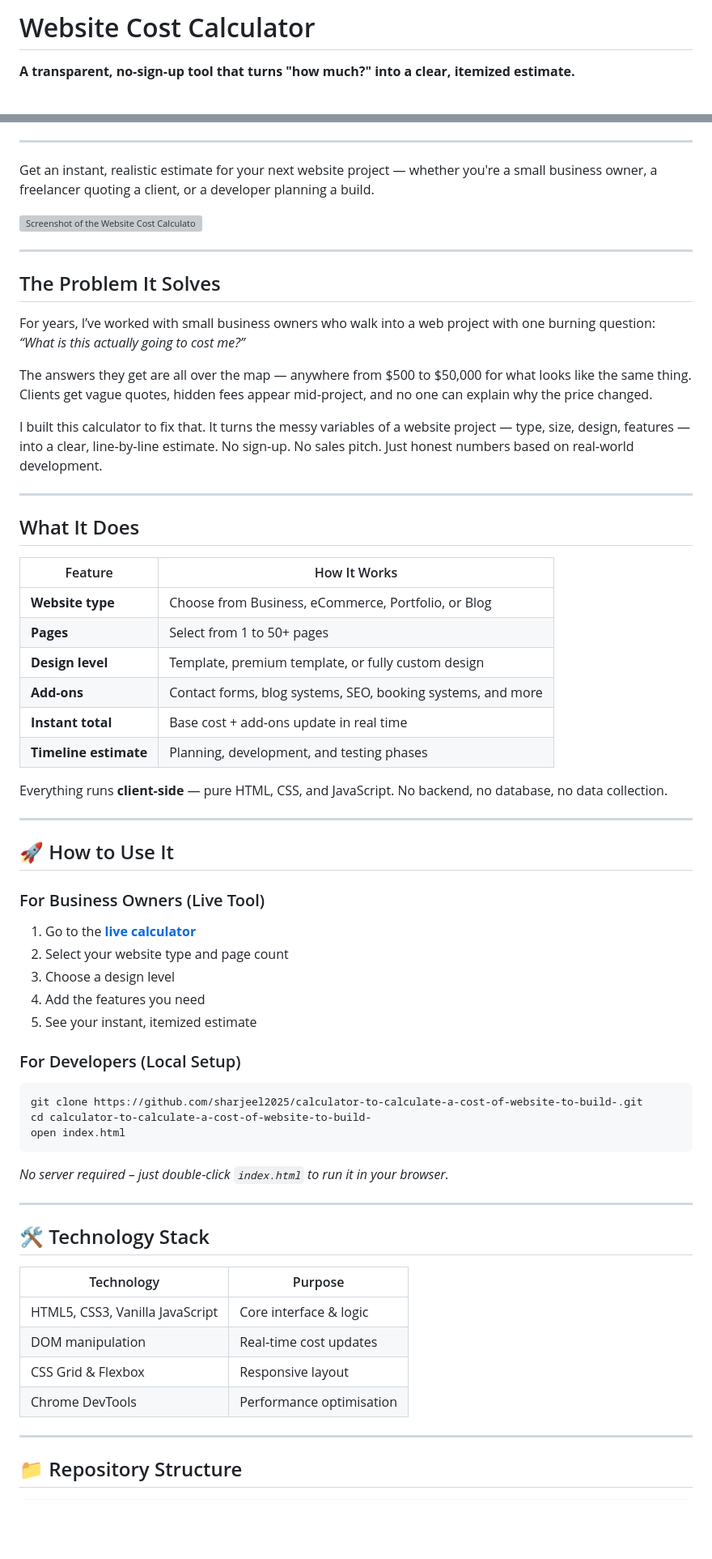
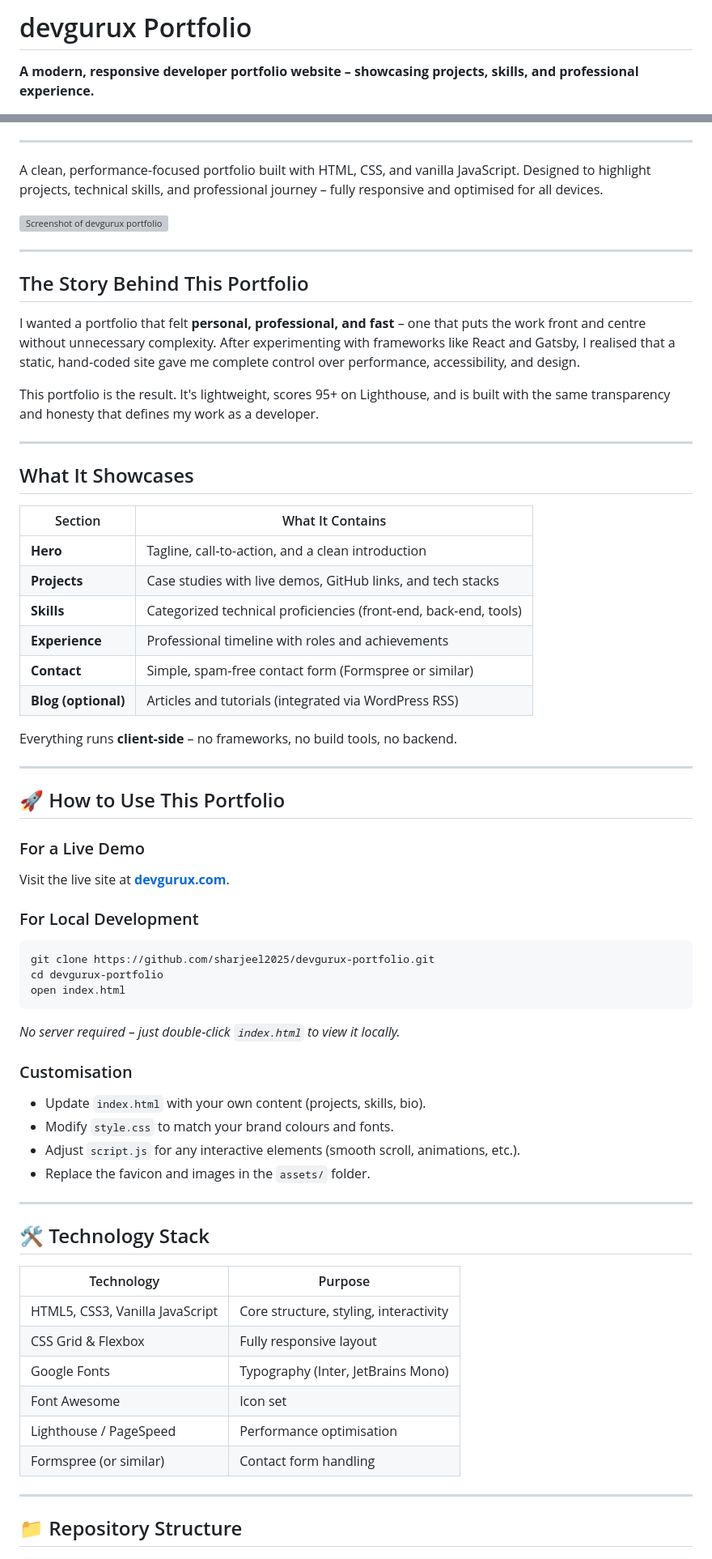
Before and after one commit to sharjeel2025/calculator-to-calculate-a-cost-of-website-to-build-, a Markdown page: README.md, 2 parts joined by grey strips. Shown at 81% size. Drawn GitHub-style; blank space fills up the shorter version; grey boxes are pictures that could not be loaded.

````diff
--- a/README.md
+++ b/README.md
@@ -1,5 +1,5 @@
-# Website Cost Calculator
+# devgurux Portfolio
 
-**A transparent, no‑sign‑up tool that turns "how much?" into a clear, itemized estimate.**
+**A modern, responsive developer portfolio website – showcasing projects, skills, and professional experience.**
 
 [![MIT License](https://img.shields.io/badge/license-MIT-blue.svg)](LICENSE)
@@ -8,56 +8,56 @@
 
 ---
 
-Get an instant, realistic estimate for your next website project — whether you're a small business owner, a freelancer quoting a client, or a developer planning a build.
+A clean, performance‑focused portfolio built with HTML, CSS, and vanilla JavaScript. Designed to highlight projects, technical skills, and professional journey – fully responsive and optimised for all devices.
 
-![Screenshot of the Website Cost Calculator](https://devgurux.com/wp-content/uploads/2026/02/website-cost-calculator.jpg)
+![Screenshot of devgurux portfolio](https://devgurux.com/wp-content/uploads/2026/02/devgurux-portfolio-screenshot.jpg)
 
 ---
 
-## The Problem It Solves
+## The Story Behind This Portfolio
 
-For years, I’ve worked with small business owners who walk into a web project with one burning question: *“What is this actually going to cost me?”*
+I wanted a portfolio that felt **personal, professional, and fast** – one that puts the work front and centre without unnecessary complexity. After experimenting with frameworks like React and Gatsby, I realised that a static, hand‑coded site gave me complete control over performance, accessibility, and design.
 
-The answers they get are all over the map — anywhere from $500 to $50,000 for what looks like the same thing. Clients get vague quotes, hidden fees appear mid‑project, and no one can explain why the price changed.
-
-I built this calculator to fix that. It turns the messy variables of a website project — type, size, design, features — into a clear, line‑by‑line estimate. No sign‑up. No sales pitch. Just honest numbers based on real‑world development.
+This portfolio is the result. It's lightweight, scores 95+ on Lighthouse, and is built with the same transparency and honesty that defines my work as a developer.
 
 ---
 
-## What It Does
+## What It Showcases
 
-| Feature | How It Works |
-|---------|--------------|
-| **Website type** | Choose from Business, eCommerce, Portfolio, or Blog |
-| **Pages** | Select from 1 to 50+ pages |
-| **Design level** | Template, premium template, or fully custom design |
-| **Add‑ons** | Contact forms, blog systems, SEO, booking systems, and more |
-| **Instant total** | Base cost + add‑ons update in real time |
-| **Timeline estimate** | Planning, development, and testing phases |
+| Section | What It Contains |
+|---------|------------------|
+| **Hero** | Tagline, call‑to‑action, and a clean introduction |
+| **Projects** | Case studies with live demos, GitHub links, and tech stacks |
+| **Skills** | Categorized technical proficiencies (front‑end, back‑end, tools) |
+| **Experience** | Professional timeline with roles and achievements |
+| **Contact** | Simple, spam‑free contact form (Formspree or similar) |
+| **Blog (optional)** | Articles and tutorials (integrated via WordPress RSS) |
 
-Everything runs **client‑side** — pure HTML, CSS, and JavaScript. No backend, no database, no data collection.
+Everything runs **client‑side** – no frameworks, no build tools, no backend.
 
 ---
 
-## 🚀 How to Use It
+## 🚀 How to Use This Portfolio
 
-### For Business Owners (Live Tool)
+### For a Live Demo
+Visit the live site at **[devgurux.com](https://devgurux.com)**.
 
-1. Go to the **[live calculator](https://devgurux.com/our-tools/website-cost-calculator/)**
-2. Select your website type and page count
-3. Choose a design level
-4. Add the features you need
-5. See your instant, itemized estimate
-
-### For Developers (Local Setup)
+### For Local Development
 
 ```bash
-git clone https://github.com/sharjeel2025/calculator-to-calculate-a-cost-of-website-to-build-.git
-cd calculator-to-calculate-a-cost-of-website-to-build-
+git clone https://github.com/sharjeel2025/devgurux-portfolio.git
+cd devgurux-portfolio
 open index.html
 ```
 
-*No server required – just double‑click `index.html` to run it in your browser.*
+*No server required – just double‑click `index.html` to view it locally.*
+
+### Customisation
+
+- Update `index.html` with your own content (projects, skills, bio).
+- Modify `style.css` to match your brand colours and fonts.
+- Adjust `script.js` for any interactive elements (smooth scroll, animations, etc.).
+- Replace the favicon and images in the `assets/` folder.
 
 ---
 
@@ -65,10 +65,12 @@ open index.html
 
 | Technology | Purpose |
 |------------|---------|
-| HTML5, CSS3, Vanilla JavaScript | Core interface & logic |
-| DOM manipulation | Real‑time cost updates |
-| CSS Grid & Flexbox | Responsive layout |
-| Chrome DevTools | Performance optimisation |
+| HTML5, CSS3, Vanilla JavaScript | Core structure, styling, interactivity |
+| CSS Grid & Flexbox | Fully responsive layout |
+| Google Fonts | Typography (Inter, JetBrains Mono) |
+| Font Awesome | Icon set |
+| Lighthouse / PageSpeed | Performance optimisation |
+| Formspree (or similar) | Contact form handling |
 
 ---
 
````
Also changed, not shown: other parts of README.md (+24 -19 lines).
